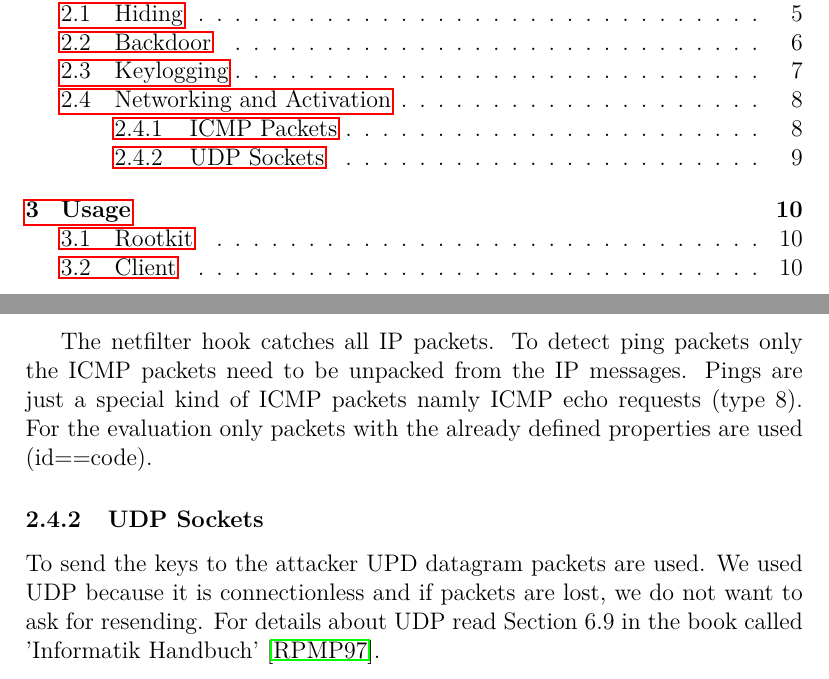
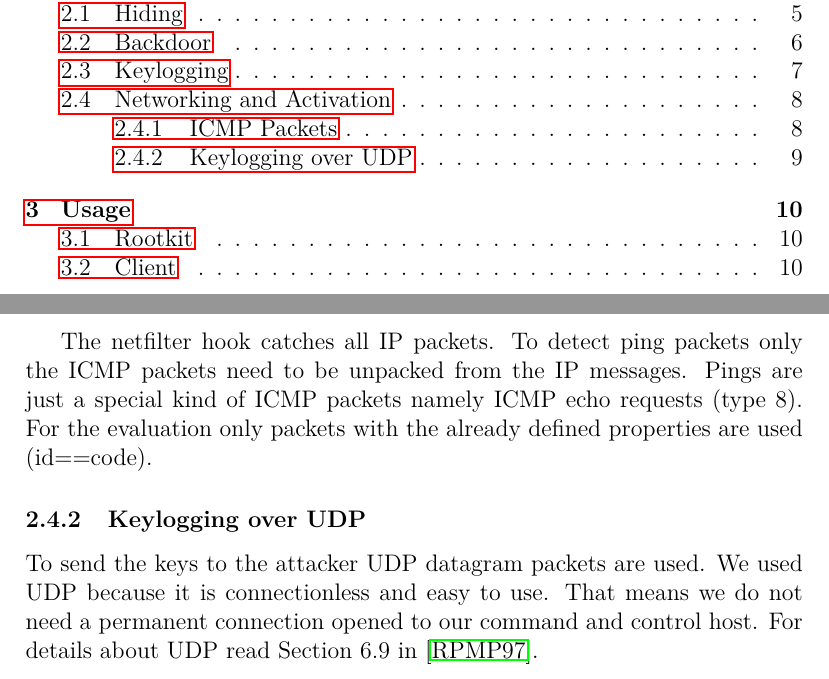
Before and after one commit to soad003/rootkit, a LaTeX document (documentation.tex): two parts of pages 2 and 9 of 12, joined at a grey line, cut so that both start at the same text. Compiled offline with pdfLaTeX.

Commit message:
spell check

```diff
--- a/documentation.tex
+++ b/documentation.tex
@@ -242,10 +242,10 @@ nf_register_hook(&netfilter_hook);
 nf_register_hook(&netfilter_hook);
 \end{lstlisting}
 
-The netfilter hook catches all IP packets. To detect ping packets only the ICMP packets need to be unpacked from the IP messages. Pings are just a special kind of ICMP packets namly ICMP echo requests (type 8).  For the evaluation only packets with the already defined properties are used (id==code).
+The netfilter hook catches all IP packets. To detect ping packets only the ICMP packets need to be unpacked from the IP messages. Pings are just a special kind of ICMP packets namely ICMP echo requests (type 8).  For the evaluation only packets with the already defined properties are used (id==code).
 
-\subsubsection{UDP Sockets}
-To send the keys to the attacker UPD datagram packets are used. We used UDP because it is connectionless and if packets are lost, we do not want to ask for resending. For details about UDP read Section 6.9 in the book called 'Informatik Handbuch' \cite{rechenberg1997informatik}.
+\subsubsection{Keylogging over UDP}
+To send the keys to the attacker UDP datagram packets are used. We used UDP because it is connectionless and easy to use. That means we do not need a permanent connection opened to our command and control host. For details about UDP read Section 6.9 in \cite{rechenberg1997informatik}.
 
 \newpage
 \section{Usage}
```
Also changed, not shown: documentation.tex (2 more changed lines).
